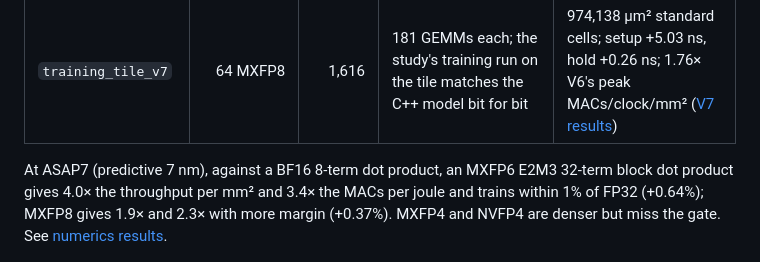
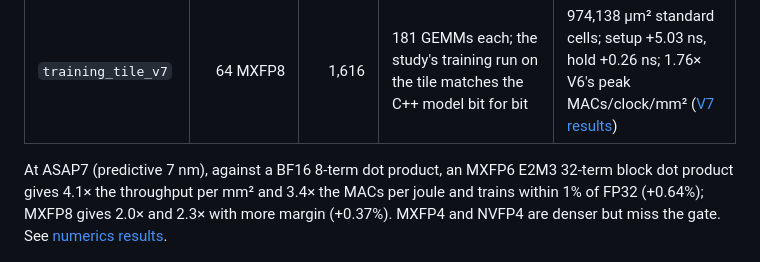
Before and after one commit to NicholasUnruh/openroad-chip-lab, a Markdown page: README.md, the part around the change. Drawn GitHub-style.

Commit message:
Regenerate PPA results from fresh routes
results.json now rebuilds from build outputs; doc tables and ratios match the new routes.

```diff
--- a/README.md
+++ b/README.md
@@ -8,7 +8,7 @@ BF16 and MXFP8 training-accelerator tiles in Verilog, carried from RTL through b
 | `training_tile_v6` | 32 BF16 | 2,181 | 467 GEMMs each | [V6 results](docs/training-v6-results.md) |
 | `training_tile_v7` | 64 MXFP8 | 1,616 | 181 GEMMs each; the study's training run on the tile matches the C++ model bit for bit | 974,138 µm² standard cells; setup +5.03 ns, hold +0.26 ns; 1.76× V6's peak MACs/clock/mm² ([V7 results](docs/v7-results.md)) |
 
-At ASAP7 (predictive 7 nm), against a BF16 8-term dot product, an MXFP6 E2M3 32-term block dot product gives 4.0× the throughput per mm² and 3.4× the MACs per joule and trains within 1% of FP32 (+0.64%); MXFP8 gives 1.9× and 2.3× with more margin (+0.37%). MXFP4 and NVFP4 are denser but miss the gate. See [numerics results](docs/numerics-results.md).
+At ASAP7 (predictive 7 nm), against a BF16 8-term dot product, an MXFP6 E2M3 32-term block dot product gives 4.1× the throughput per mm² and 3.4× the MACs per joule and trains within 1% of FP32 (+0.64%); MXFP8 gives 2.0× and 2.3× with more margin (+0.37%). MXFP4 and NVFP4 are denser but miss the gate. See [numerics results](docs/numerics-results.md).
 
 ![Routed V2, V3, V4 and V6 cores at one scale](docs/img/layout-strip.png)
 
```
Also changed, not shown: docs/numerics-results.md (+34 -34 lines), docs/v7-results.md (+5 -5 lines), docs/img/numerics-pareto.png, 1 other file.
